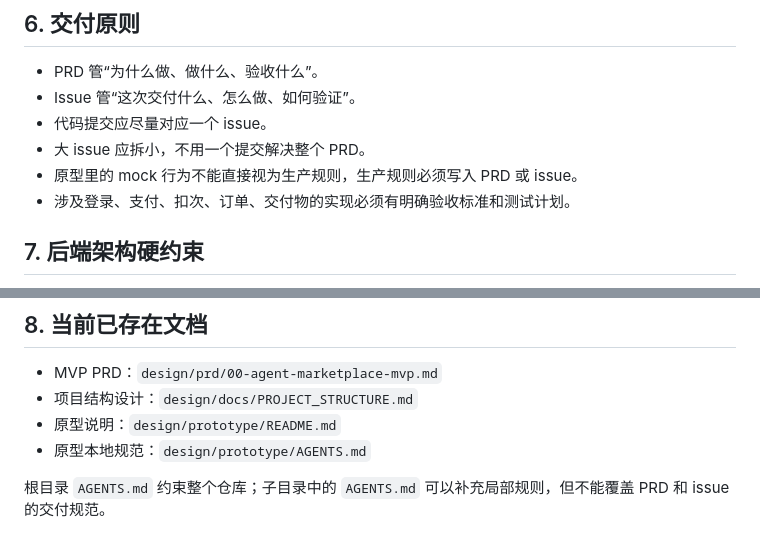
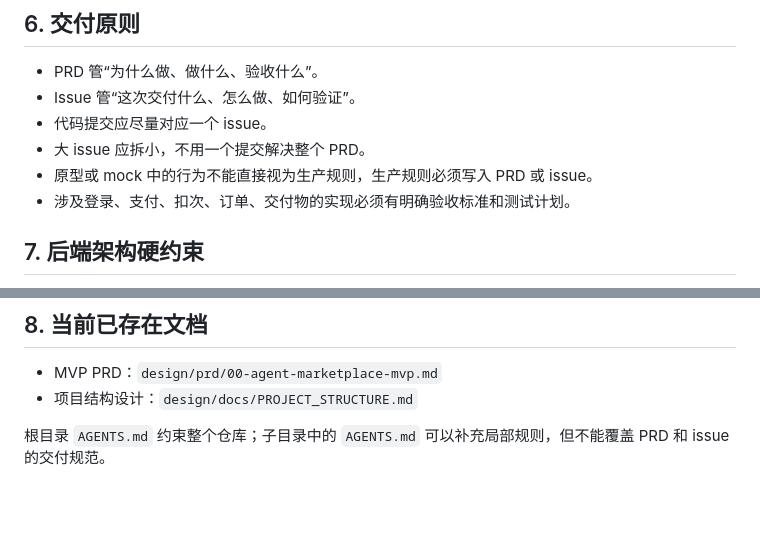
Before and after one commit to openmodu/onecatch, a Markdown page: AGENTS.md, 2 parts joined by grey strips. Rendered like a GitHub page; blank space fills up the shorter version.

```diff
--- a/AGENTS.md
+++ b/AGENTS.md
@@ -177,7 +170,7 @@ Issue 文件顶部使用中文状态：
 - Issue 管“这次交付什么、怎么做、如何验证”。
 - 代码提交应尽量对应一个 issue。
 - 大 issue 应拆小，不用一个提交解决整个 PRD。
-- 原型里的 mock 行为不能直接视为生产规则，生产规则必须写入 PRD 或 issue。
+- 原型或 mock 中的行为不能直接视为生产规则，生产规则必须写入 PRD 或 issue。
 - 涉及登录、支付、扣次、订单、交付物的实现必须有明确验收标准和测试计划。
 
 ## 7. 后端架构硬约束
@@ -278,7 +271,5 @@ type OneShotRepo struct {
 
 - MVP PRD：`design/prd/00-agent-marketplace-mvp.md`
 - 项目结构设计：`design/docs/PROJECT_STRUCTURE.md`
-- 原型说明：`design/prototype/README.md`
-- 原型本地规范：`design/prototype/AGENTS.md`
 
 根目录 `AGENTS.md` 约束整个仓库；子目录中的 `AGENTS.md` 可以补充局部规则，但不能覆盖 PRD 和 issue 的交付规范。
```
Also changed, not shown: other parts of AGENTS.md (+14 -21 lines).
